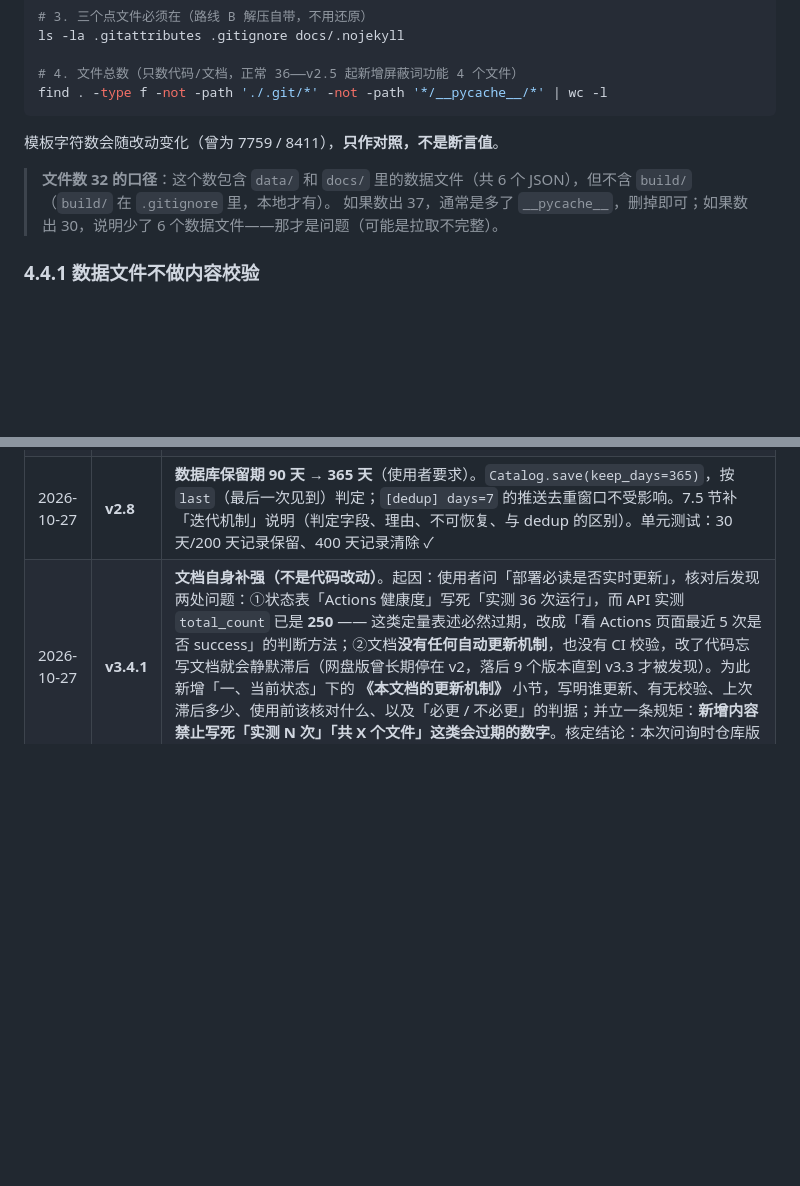
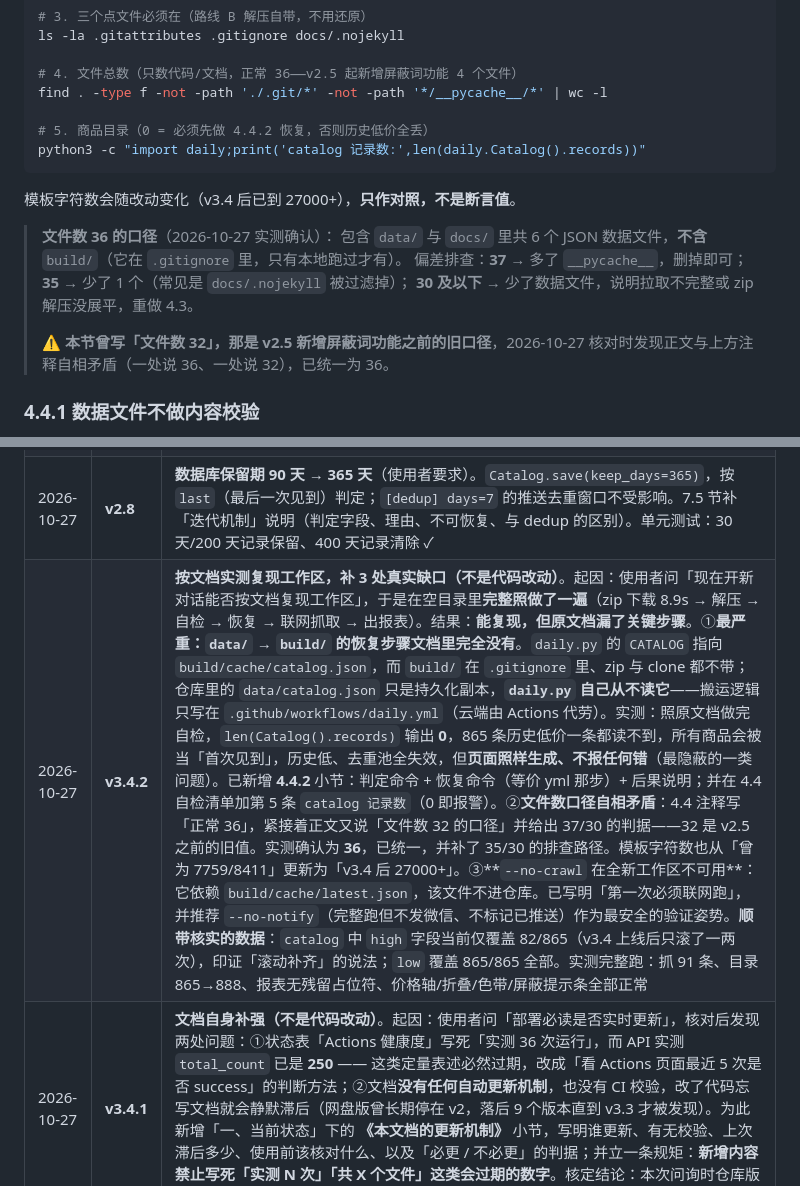
Before and after one commit to elizond0/smzdm-daily, a Markdown page: 部署必读.md, 2 parts joined by grey strips. GitHub-like rendering; blank space fills up the shorter version.

````diff
--- a/部署必读.md
+++ b/部署必读.md
@@ -339,12 +339,19 @@ ls -la .gitattributes .gitignore docs/.nojekyll
 
 # 4. 文件总数（只数代码/文档，正常 36——v2.5 起新增屏蔽词功能 4 个文件）
 find . -type f -not -path './.git/*' -not -path '*/__pycache__/*' | wc -l
+
+# 5. 商品目录（0 = 必须先做 4.4.2 恢复，否则历史低价全丢）
+python3 -c "import daily;print('catalog 记录数:',len(daily.Catalog().records))"
 ```
 
-模板字符数会随改动变化（曾为 7759 / 8411），**只作对照，不是断言值**。
+模板字符数会随改动变化（v3.4 后已到 27000+），**只作对照，不是断言值**。
 
-> **文件数 32 的口径**：这个数包含 `data/` 和 `docs/` 里的数据文件（共 6 个 JSON），但不含 `build/`（`build/` 在 `.gitignore` 里，本地才有）。
-> 如果数出 37，通常是多了 `__pycache__`，删掉即可；如果数出 30，说明少了 6 个数据文件——那才是问题（可能是拉取不完整）。
+> **文件数 36 的口径**（2026-10-27 实测确认）：
+> 包含 `data/` 与 `docs/` 里共 6 个 JSON 数据文件，**不含** `build/`（它在 `.gitignore` 里，只有本地跑过才有）。
+> 偏差排查：**37** → 多了 `__pycache__`，删掉即可；**35** → 少了 1 个（常见是 `docs/.nojekyll` 被过滤掉）；
+> **30 及以下** → 少了数据文件，说明拉取不完整或 zip 解压没展平，重做 4.3。
+>
+> ⚠️ **本节曾写「文件数 32」，那是 v2.5 新增屏蔽词功能之前的旧口径**，2026-10-27 核对时发现正文与上方注释自相矛盾（一处说 36、一处说 32），已统一为 36。
 
 ### 4.4.1 数据文件不做内容校验
 
@@ -722,6 +782,7 @@ BlockedError: 触发站点反爬验证码（TCaptcha）
 | 2026-10-27 | **v3.0** | **手机端界面优化**。只动 `template.html` 的 700px 媒体查询，桌面样式一行未改。①卡片：圆角 10→13px、加 `box-shadow` 轻阴影、内边距与间距重排；②序号从裸文字改为左上角灰底小方片（17×17，圆角 5px）；③商品名与标签/快捷按钮改同行流式（原来 a 是 block 会把标签挤到下一行），标题字号 13.5px/600；④价格区改为 flex 两端对齐：现价+原价+徽章在左、折扣在右，顶部 1px 虚线分隔，折扣右侧贴边；⑤meta 去掉 line-clamp 截断（原来会出省略号），改 10px 小字自动换行；⑥顶部三个入口改三等分（`width:calc(33.333% - 5.34px)` + flex 容器），铺满一行不再拆成两行；⑦统计四宫格数字 20px/700、标签 10.5px；⑧新增 ≤380px 断点微调字号与内边距。实测：puppeteer 390×844 isMobile 视口下 `scrollWidth=390`、无任一元素超宽；1280 桌面端 `scrollWidth=1280` 布局不变 |
 | 2026-10-27 | **v2.9** | **快捷按钮图标改内联 SVG + 底纹配色**。①问题：Windows 网页端 🚫 emoji 偶发渲染成 □（emoji 依赖系统彩色字体，不同机器差异大）；②`block.js` 屏蔽图标改为内联 SVG 斜杠圆（⊘ 造型，`circle`+对角线），`watch.js` 关注图标改为内联 SVG 五角星（悬停时填充）；③顶部「愿望单/屏蔽词」入口链接同步换 SVG，与行内按钮风格统一；④`template.html` 按钮底纹从纯白改为与边框同色系：关注 `#faf5ff`/边框 `#e2d0fd`、屏蔽 `#fdf5f6`/边框 `#f3c3c9`，悬停加深；`display:inline-flex` 保证图标与文字垂直居中、`flex:none` 防塌陷；⑤无头 Chromium 实测：图标全部正常渲染无 □，行内布局未变。3 文件改动：`docs/block.js`、`docs/watch.js`、`template.html` |
 | 2026-10-27 | **v2.8** | **数据库保留期 90 天 → 365 天**（使用者要求）。`Catalog.save(keep_days=365)`，按 `last`（最后一次见到）判定；`[dedup] days=7` 的推送去重窗口不受影响。7.5 节补「迭代机制」说明（判定字段、理由、不可恢复、与 dedup 的区别）。单元测试：30 天/200 天记录保留、400 天记录清除 ✓ |
+| 2026-10-27 | **v3.4.2** | **按文档实测复现工作区，补 3 处真实缺口（不是代码改动）**。起因：使用者问「现在开新对话能否按文档复现工作区」，于是在空目录里**完整照做了一遍**（zip 下载 8.9s → 解压 → 自检 → 恢复 → 联网抓取 → 出报表）。结果：**能复现，但原文档漏了关键步骤**。①**最严重：`data/` → `build/` 的恢复步骤文档里完全没有**。`daily.py` 的 `CATALOG` 指向 `build/cache/catalog.json`，而 `build/` 在 `.gitignore` 里、zip 与 clone 都不带；仓库里的 `data/catalog.json` 只是持久化副本，**`daily.py` 自己从不读它**——搬运逻辑只写在 `.github/workflows/daily.yml`（云端由 Actions 代劳）。实测：照原文档做完自检，`len(Catalog().records)` 输出 **0**，865 条历史低价一条都读不到，所有商品会被当「首次见到」，历史低、去重池全失效，但**页面照样生成、不报任何错**（最隐蔽的一类问题）。已新增 **4.4.2** 小节：判定命令 + 恢复命令（等价 yml 那步）+ 后果说明；并在 4.4 自检清单加第 5 条 `catalog 记录数`（0 即报警）。②**文件数口径自相矛盾**：4.4 注释写「正常 36」，紧接着正文又说「文件数 32 的口径」并给出 37/30 的判据——32 是 v2.5 之前的旧值。实测确认为 **36**，已统一，并补了 35/30 的排查路径。模板字符数也从「曾为 7759/8411」更新为「v3.4 后 27000+」。③**`--no-crawl` 在全新工作区不可用**：它依赖 `build/cache/latest.json`，该文件不进仓库。已写明「第一次必须联网跑」，并推荐 `--no-notify`（完整跑但不发微信、不标记已推送）作为最安全的验证姿势。**顺带核实的数据**：`catalog` 中 `high` 字段当前仅覆盖 82/865（v3.4 上线后只滚了一两次），印证「滚动补齐」的说法；`low` 覆盖 865/865 全部。实测完整跑：抓 91 条、目录 865→888、报表无残留占位符、价格轴/折叠/色带/屏蔽提示条全部正常 |
 | 2026-10-27 | **v3.4.1** | **文档自身补强（不是代码改动）**。起因：使用者问「部署必读是否实时更新」，核对后发现两处问题：①状态表「Actions 健康度」写死「实测 36 次运行」，而 API 实测 `total_count` 已是 **250** —— 这类定量表述必然过期，改成「看 Actions 页面最近 5 次是否 success」的判断方法；②文档**没有任何自动更新机制**，也没有 CI 校验，改了代码忘写文档就会静默滞后（网盘版曾长期停在 v2，落后 9 个版本直到 v3.3 才被发现）。为此新增「一、当前状态」下的 **《本文档的更新机制》** 小节，写明谁更新、有无校验、上次滞后多少、使用前该核对什么、以及「必更 / 不必更」的判据；并立一条规矩：**新增内容禁止写死「实测 N 次」「共 X 个文件」这类会过期的数字**。核定结论：本次问询时仓库版与网盘版均为 v3.4、与代码状态一致，无滞后 |
 | 2026-10-27 | **v3.4** | **8 项 UI 优化全部落地**（`template.html` + `daily.py` + `docs/block.js`）。①**表头吸顶**：`thead th{position:sticky;top:0}` + 半透明磨砂背景，长列表下滚时列名常驻；②**暗色模式**：把全部颜色抽成 40 个 CSS 变量，`@media (prefers-color-scheme:dark)` 里整组重写，其余规则一行未动；同时补 `<meta name=color-scheme>` 与两个 `theme-color`（浏览器 UI 也跟着变色）；③**历史低价可视化**：`Catalog.upsert` 新增 `high` 字段（历史最高，只做轴上右端标尺），`decorate` 带出 `high_price`/`first_date`，`render_html` 新增 `price_axis()` 生成「历史低—现价—历史高」细轴，现价落在最便宜 1/5 时圆点变红；轴与「历史低 ¥X（MM-DD）」同一行（`.axisrow`），左边文字说差多少、右边轴说贵在区间哪段；**`high` 是 v3.4 新字段，老记录要等下次见到才补齐，补不齐时用「原价」当上界**——原价本来就是该商品的价格天花板，语义成立；首版曾直接返回空串导致线上一条轴都没有，已修正；④**屏蔽命中提示条**：`block.js` 从「一行红字」改成可展开列表，点「看看是哪些」列出「命中词 · 商品标题」，配色改走 CSS 变量（原来写死 inline 颜色，暗色模式不跟随）；⑤**分节折叠**：两个 h2 右侧加折叠按钮，`h2.collapsed~.sec-body{display:none}`，状态存 `localStorage['smzdm.fold.hot/feed']`，刷新后保持；⑥**数字滚动**：统计卡「N 条」从 0 数到目标值（420ms，ease-out），`prefers-reduced-motion` 下直接显示真值；⑦**空态插图**：`render_html` 新增 `empty_state()`，榜单为空时给内联 SVG 购物袋 + 人话 + 具体该调哪个配置项，并用 `.sec-body.is-empty .tablewrap{display:none}` 把空表头一并隐掉；⑧**分组色带**：折扣榜行左边缘红条 `.band-hot`、好价榜蓝条 `.band-feed`（手机端是卡片左侧短竖条），扫一眼就知道在看哪张表。**踩坑记录**：①`.axis` 放进 `td.num`（`white-space:nowrap` + 手机端 `display:flex`）后会被压成 0 宽、绝对定位的圆点飞到卡片左上角，必须显式 `flex:1 1 100%` + `min-width:100%`；②`.sec-body.is-empty .tablewrap` 一度误写进手机媒体查询，桌面端空表头仍显示，这类规则要放在媒体查询**外**；③价格轴与「历史低」提示原先在价格行里互相挤，改成独立一行后桌面三类行（有轴/无轴/无原价）底边才齐平。实测：1280/390 两尺寸 × 明暗两套主题共 4 场景，`scrollWidth == viewport` 无横向溢出，折叠/展开/提示条展开均通过 |
 | 2026-10-27 | **v3.3** | **两端字号上调 + 入口自适应 + 按钮实底与触摸反馈**。用户反馈四点，逐条落地（只改 `template.html`）：①**顶部入口宽度过大**：删掉 v3.2 的 `min-width:124px`，改 `padding:4px 13px` + `border-radius:999px` + 内容自适应，桌面实测宽度 115/115/190（之前三个都是 124 撑成一行）；②**图标与文字不在同一水平线**：`.wishlink` 用 `inline-flex` + `align-items:center` + 统一 `line-height:16px`，图标 `flex:none` 定宽 13px，实测三者 top 与 icoTop 完全一致；③**手机端无 hover、底纹太浅**：`.wishbtn`/`.blkbtn` 默认底色由近白改实色（紫 `#f0e6ff` / 红 `#fde8eb`），`:hover`/`:focus-visible` 变**实心反白**（`#7c3aed` / `#c8102e`）+ 阴影，手机端额外加 `:active`（缩放 0.94 + 实心），触摸有即时反馈；④**字体偏小**：桌面 body 14→15px，h1 23→26、`.stat .v` 25→28、`.num b` 15.5→17、`.name a`→14.5、th→12、`.meta`→12 等全量上调 1~3px；手机端同步上调（`.name a` 13.5→15、`.num b` 18→21、`.rate` 12→14、`.meta` 10→11.5、标签 9.5→10.5、`.foot` 10.5→11.5、快捷按钮 9→11px 图标），`max-width:380px` 档同步上调。**同时修掉一个隐患**：blocklist/db 两个入口原来有 inline `style`，会盖掉 CSS 的 `:hover` 背景色，现改为 `.wishlink.blk` / `.wishlink.db` 两个类。实测 1280/390/360 三档 `scrollWidth == viewport` 无横向溢出，按钮默认/悬停态计算值分别 `rgb(240,230,255)` 与 `rgb(124,58,237)` |
````
Also changed, not shown: other parts of 部署必读.md (+56 -3 lines).
